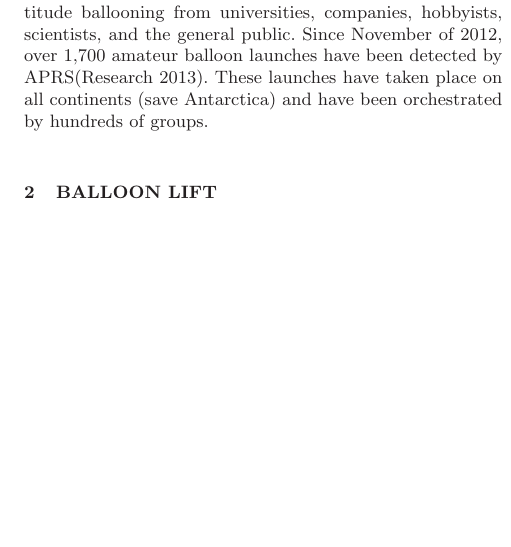
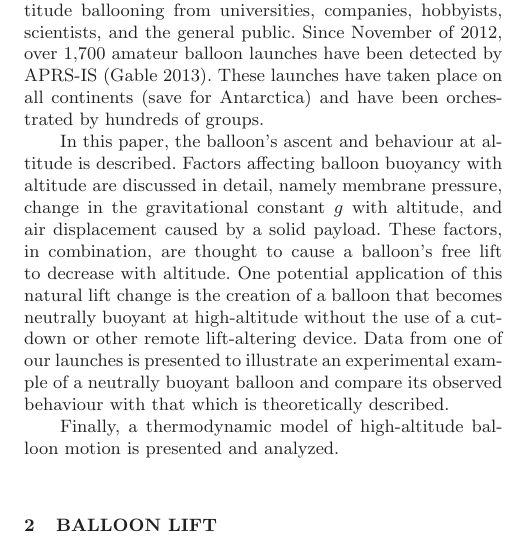
Before and after one commit to ericmlujan/fast, a LaTeX paper (latex/balloonpaper4.tex): part of one column of page 1 of 2, cut so that both start at the same text, the shorter picture padded with empty space. Compiled offline with LaTeX, dvips and Ghostscript; a LaTeX package or settings file that is missing is left out.

Commit message:
Made a rough introduction

```diff
--- a/latex/balloonpaper4.tex
+++ b/latex/balloonpaper4.tex
@@ -74,7 +74,11 @@ Department of Physics and Astronomy, University of Nevada, Las Vegas, Las Vegas,
 This will be re-written after the paper is completed
 \end{abstract}
 \section{Introduction}
-There has been a recent resurgance of interest in high altitude ballooning from universities, companies, hobbyists, scientists, and the general public. Since November of 2012, over 1,700 amateur balloon launches have been detected by APRS\citep{arhab}. These launches have taken place on all continents (save Antarctica) and have been orchestrated by hundreds of groups.
+There has been a recent resurgance of interest in high altitude ballooning from universities, companies, hobbyists, scientists, and the general public. Since November of 2012, over 1,700 amateur balloon launches have been detected by APRS-IS \citep{arhab}. These launches have taken place on all continents (save for Antarctica) and have been orchestrated by hundreds of groups.
+
+In this paper, the balloon's ascent and behaviour at altitude is described. Factors affecting balloon buoyancy with altitude are discussed in detail, namely membrane pressure, change in the gravitational constant $g$ with altitude, and air displacement caused by a solid payload. These factors, in combination, are thought to cause a balloon's free lift to decrease with altitude. One potential application of this natural lift change is the creation of a balloon that becomes neutrally buoyant at high-altitude without the use of a cutdown or other remote lift-altering device. Data from one of our launches is presented to illustrate an experimental example of a neutrally buoyant balloon and compare its observed behaviour with that which is theoretically described.
+
+Finally, a thermodynamic model of high-altitude balloon motion is presented and analyzed.
 
 
 %%The introduction should include the motive and purpose of the paper. The reader should be able to recognize the purpose of the entire paper by just reading this paragraph.
```
Also changed, not shown: latex/sources.bib (+2 -2 lines), latex/balloonpaper4.pdf.
